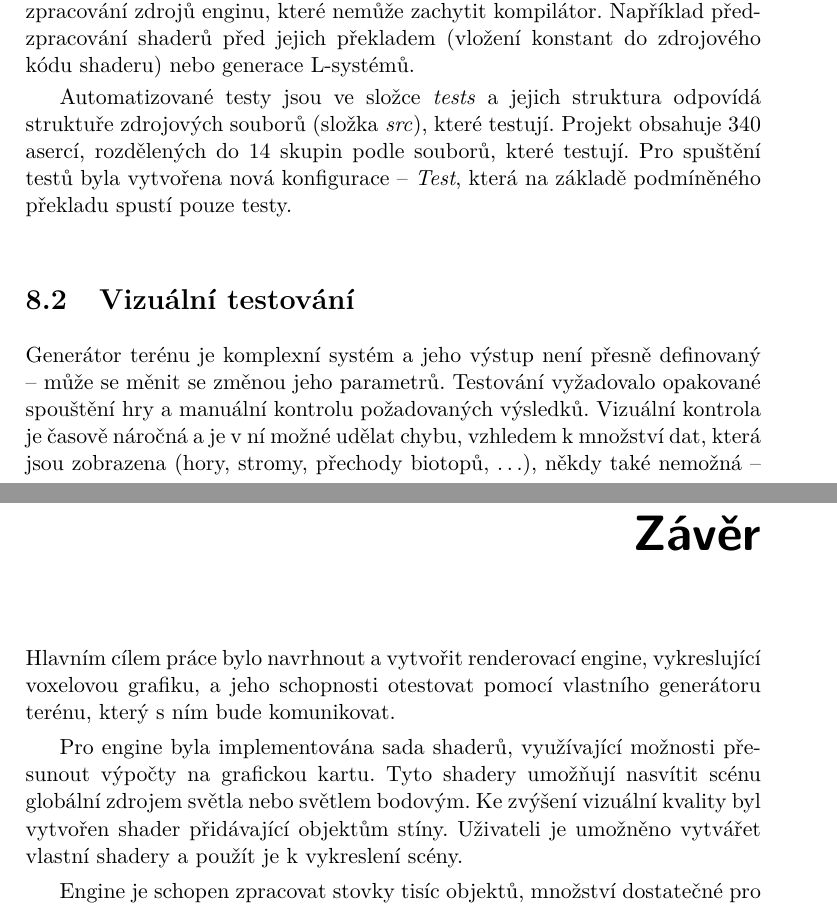
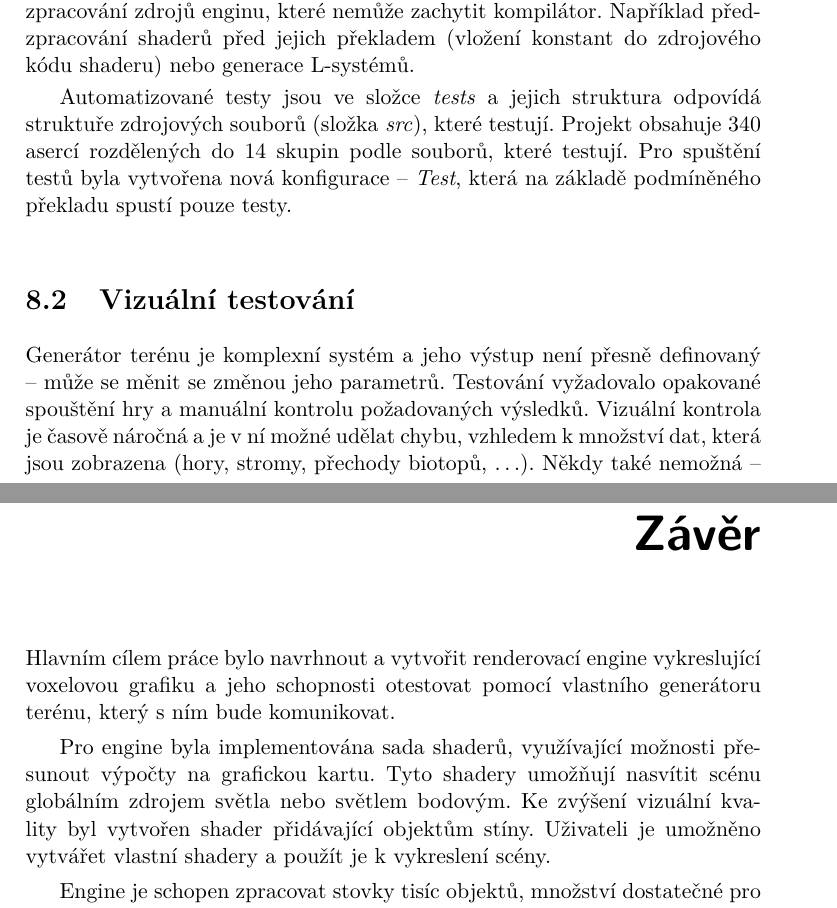
Before and after one commit to heppyn/MasterThesis, a LaTeX thesis (latex/DP_hepner_lukas.tex): two parts of pages 87 and 91 of 101, joined at a grey line, cut so that both start at the same text. Compiled offline with pdfLaTeX; a LaTeX package or settings file that is missing is left out.

Commit message:
Fix typos

```diff
--- a/latex/DP_hepner_lukas.tex
+++ b/latex/DP_hepner_lukas.tex
@@ -46,9 +46,9 @@
 \acknowledgements{Tímto chci poděkovat svému vedoucímu, Ing. Adamu Veseckému, za jeho rady, vedení a skvělý předmět APH, který mě k této práci přivedl. Dále bych rád poděkoval své rodině za bezmeznou podporu během studia a psaní této práce. V neposlední řadě bych rád poděkoval svým kamarádům, s kterými jsem mohl prožít tuto éru života.
 }
 \abstractCS{
-Tato práce se zabývá tvorbou vykreslovací části herního enginu, specializujícího se na voxelovou grafiku. K jejímu vykreslení jsou připraveny shadery, na nichž je popsáno, jak zvýšit vizuální kvalitu přidáním světla a stínů. Na připravených shaderech je zároveň ukázáno, jak lze využít možností grafické karty, optimalizovat pomocí ní vykreslování a snížit zátěž procesoru.
-
-Druhá část textu se zabývá procedurálním generováním terénu a využitím L-systémů ke generování vegetace. Pozornost je věnována šumům, zaručujícím deterministické chování generátoru.
+Tato práce se zabývá tvorbou vykreslovací části herního enginu specializujícího se na voxelovou grafiku. K jejímu vykreslení jsou připraveny shadery, na nichž je popsáno, jak zvýšit vizuální kvalitu přidáním světla a stínů. Na připravených shaderech je zároveň ukázáno, jak lze využít možností grafické karty, optimalizovat pomocí ní vykreslování a snížit zátěž procesoru.
+
+Druhá část textu se zabývá procedurálním generováním terénu a využitím L-systémů ke generování vegetace. Pozornost je věnována šumům zaručujícím deterministické chování generátoru.
 }
 \abstractEN{
 This thesis deals with the creation of a rendering part of a game engine that specializes in voxel graphics. For rendering the graphics, a couple of shaders were created, which are used to describe how to improve visual quality by adding lights and shadows. The prepared shaders show how to utilize the capabilities of a graphics card, use it to optimize rendering and reduce the processor load.
@@ -1507,11 +1507,11 @@ V této kapitole je shrnuto testování, které probíhalo při vývoji enginu a
 
 Pro unit testování byl zvolen testovací framework Catch2~\cite{catch2}. Mezi jeho výhody patří možnost poskytnutí vlastní main funkce. Spuštění testů bylo možné navázat na spuštění enginu (mohou běžet i samostatně). Tato možnost byla zapnuta v defaultním nastavení a pomohla urychlit vývoj, díky včasnému odhalení chyb, které by se projevily vizuálně. Mezi tyto chyby patří hlavně zpracování zdrojů enginu, které nemůže zachytit kompilátor. Například před\-zpracování shaderů před jejich překladem (vložení konstant do zdrojového kódu shaderu) nebo generace L-systémů.
 
-Automatizované testy jsou ve složce \textit{tests} a jejich struktura odpovídá struktuře zdrojových souborů (složka \textit{src}), které testují. Projekt obsahuje 340 asercí, rozdělených do 14 skupin podle souborů, které testují. Pro spuštění testů byla vytvořena nová konfigurace -- \textit{Test}, která na základě podmíněného překladu spustí pouze testy.
+Automatizované testy jsou ve složce \textit{tests} a jejich struktura odpovídá struktuře zdrojových souborů (složka \textit{src}), které testují. Projekt obsahuje 340 asercí rozdělených do 14 skupin podle souborů, které testují. Pro spuštění testů byla vytvořena nová konfigurace -- \textit{Test}, která na základě podmíněného překladu spustí pouze testy.
 
 \section{Vizuální testování}
 
-Generátor terénu je komplexní systém a jeho výstup není přesně definovaný -- může se měnit se změnou jeho parametrů. Testování vyžadovalo opakované spouštění hry a manuální kontrolu požadovaných výsledků. Vizuální kontrola je časově náročná a je v ní možné udělat chybu, vzhledem k množství dat, která jsou zobrazena (hory, stromy, přechody biotopů, \dots), někdy také nemožná -- vlhkost a teplota nejsou zobrazeny\footnote{Tento problém se v praxi často řeší debugovací obrazovkou, která zobrazuje hráči neviditelné údaje.}, ale interpretovány generátorem.
+Generátor terénu je komplexní systém a jeho výstup není přesně definovaný -- může se měnit se změnou jeho parametrů. Testování vyžadovalo opakované spouštění hry a manuální kontrolu požadovaných výsledků. Vizuální kontrola je časově náročná a je v ní možné udělat chybu, vzhledem k množství dat, která jsou zobrazena (hory, stromy, přechody biotopů, \dots). Někdy také nemožná -- vlhkost a teplota nejsou zobrazeny\footnote{Tento problém se v praxi často řeší debugovací obrazovkou, která zobrazuje hráči neviditelné údaje.}, ale interpretovány generátorem.
 
 Z těchto důvodů byl vyvinut nástroj Map Visualizer~\cite{map_vis}, který umožňuje načíst soubor exportovaný generátorem a vizualizovat ho jako mapu. Některé z těchto map již byly v textu zobrazeny. Nástrojem je možné vizualizovat:
 
@@ -1576,9 +1576,9 @@ Měření ukázala, že engine je schopen využít potenciálu výkonnějšího
 % % % % % % % % % % % % % % % % % % % % % % % % % % % %
 
 \begin{conclusion}
-Hlavním cílem práce bylo navrhnout a vytvořit renderovací engine, vykreslující voxelovou grafiku, a jeho schopnosti otestovat pomocí vlastního generátoru terénu, který s ním bude komunikovat.
-
-Pro engine byla implementována sada shaderů, využívající možnosti pře\-su\-nout výpočty na grafickou kartu. Tyto shadery umožňují nasvítit scénu globální zdrojem světla nebo světlem bodovým. Ke zvýšení vizuální kvality byl vytvořen shader přidávající objektům stíny. Uživateli je umožněno vytvářet vlastní shadery a použít je k vykreslení scény.
+Hlavním cílem práce bylo navrhnout a vytvořit renderovací engine vykreslující voxelovou grafiku a jeho schopnosti otestovat pomocí vlastního generátoru terénu, který s ním bude komunikovat.
+
+Pro engine byla implementována sada shaderů, využívající možnosti pře\-su\-nout výpočty na grafickou kartu. Tyto shadery umožňují nasvítit scénu globálním zdrojem světla nebo světlem bodovým. Ke zvýšení vizuální kvality byl vytvořen shader přidávající objektům stíny. Uživateli je umožněno vytvářet vlastní shadery a použít je k vykreslení scény.
 
 Engine je schopen zpracovat stovky tisíc objektů, množství dostatečné pro zobrazení rozsáhlého venkovního prostředí. Velikost scény je možné škálovat a snížit tak nároky na CPU a GPU. Samostatně lze škálovat kvalitu stínů vykresleného snímku, podle možností grafické karty.
 
```
Also changed, not shown: latex/DP_hepner_lukas.tex (6 more changed lines).
